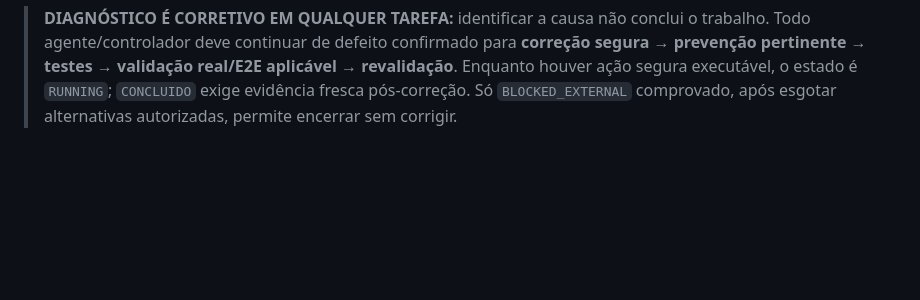
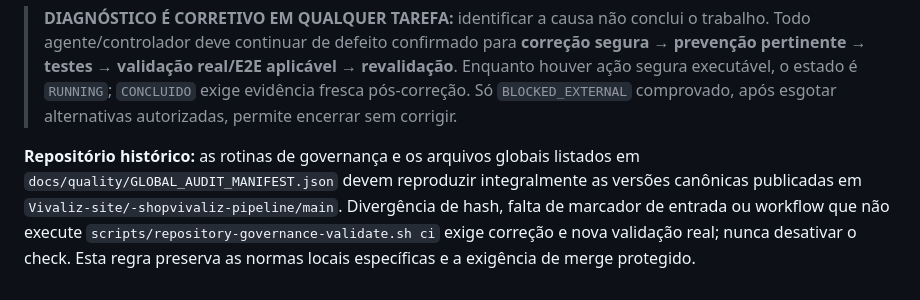
Before and after one commit to fredmourao-ai/solange-rolla, a Markdown page: AGENTS.md, the part around the change. Rendered like a GitHub page; blank space fills up the shorter version.

Commit message:
docs(agents): preserve signed governance parity and revalidate legacy workflow

```diff
--- a/AGENTS.md
+++ b/AGENTS.md
@@ -120,3 +120,7 @@ Fatos observados em 2026-10-11: a area XFCE/RustDesk `fredconsole/:0` foi recupe
 <!-- DIAGNOSTIC_REMEDIATE_VALIDATE_GLOBAL_V1 -->
 > **DIAGNÓSTICO É CORRETIVO EM QUALQUER TAREFA:** identificar a causa não conclui o trabalho. Todo agente/controlador deve continuar de defeito confirmado para **correção segura → prevenção pertinente → testes → validação real/E2E aplicável → revalidação**. Enquanto houver ação segura executável, o estado é `RUNNING`; `CONCLUIDO` exige evidência fresca pós-correção. Só `BLOCKED_EXTERNAL` comprovado, após esgotar alternativas autorizadas, permite encerrar sem corrigir.
 <!-- /DIAGNOSTIC_REMEDIATE_VALIDATE_GLOBAL_V1 -->
+
+<!-- GLOBAL_AUDIT_SIGNED_PARITY_REPAIR_V1 -->
+**Repositório histórico:** as rotinas de governança e os arquivos globais listados em `docs/quality/GLOBAL_AUDIT_MANIFEST.json` devem reproduzir integralmente as versões canônicas publicadas em `Vivaliz-site/-shopvivaliz-pipeline/main`. Divergência de hash, falta de marcador de entrada ou workflow que não execute `scripts/repository-governance-validate.sh ci` exige correção e nova validação real; nunca desativar o check. Esta regra preserva as normas locais específicas e a exigência de merge protegido.
+<!-- /GLOBAL_AUDIT_SIGNED_PARITY_REPAIR_V1 -->
```
